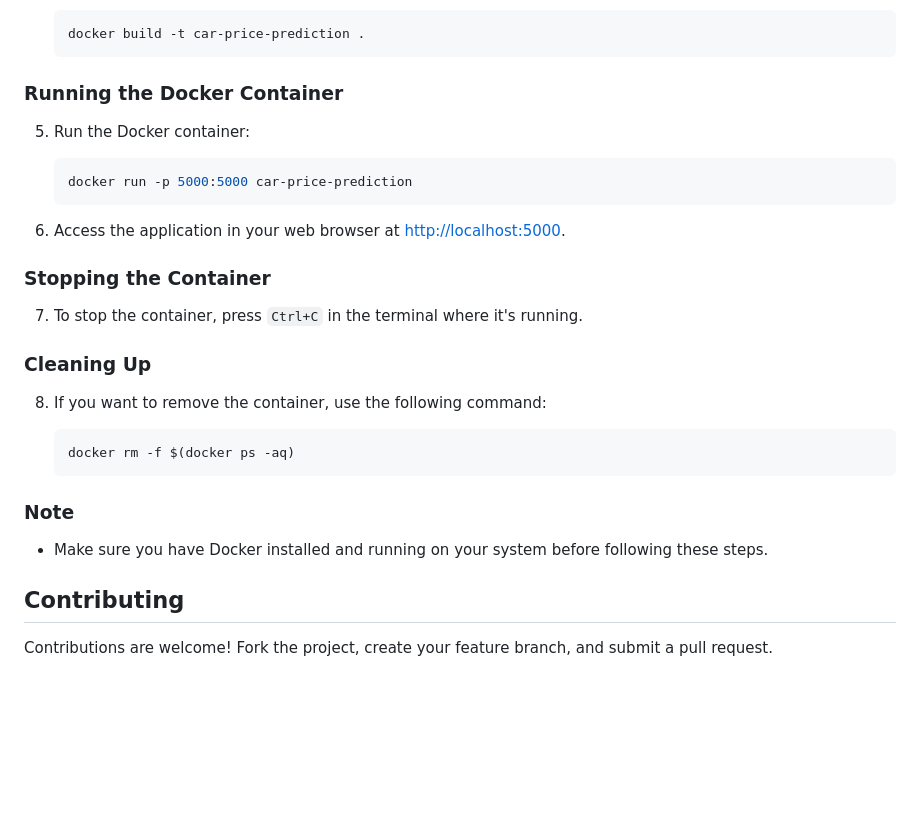
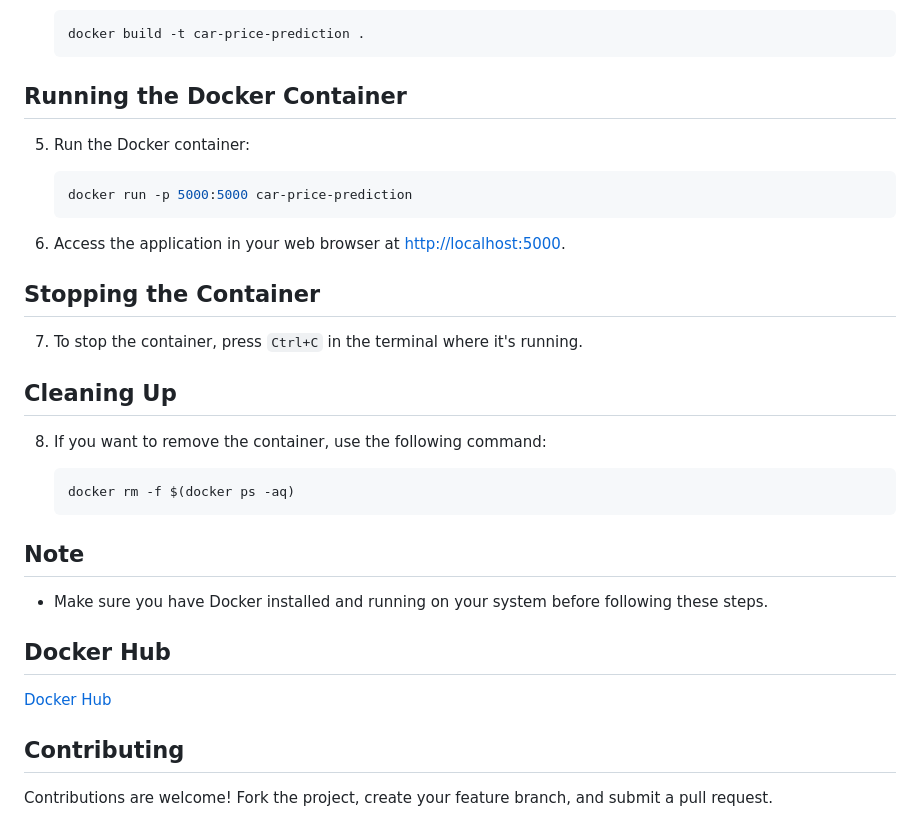
Before and after one commit to MrAkash920/Car-Price-Prediction, a Markdown page: README.md, the part around one of its changes. GitHub-like rendering; blank space fills up the shorter version.

````diff
--- a/README.md
+++ b/README.md
@@ -126,7 +126,7 @@ You can run this application in a Docker container. Here are the steps to contai
    docker build -t car-price-prediction .
    ```
 
-### Running the Docker Container
+## Running the Docker Container
 
 5. Run the Docker container:
 
@@ -136,11 +136,11 @@ You can run this application in a Docker container. Here are the steps to contai
 
 6. Access the application in your web browser at [http://localhost:5000](http://localhost:5000).
 
-### Stopping the Container
+## Stopping the Container
 
 7. To stop the container, press `Ctrl+C` in the terminal where it's running.
 
-### Cleaning Up
+## Cleaning Up
 
 8. If you want to remove the container, use the following command:
 
@@ -148,10 +148,14 @@ You can run this application in a Docker container. Here are the steps to contai
    docker rm -f $(docker ps -aq)
    ```
 
-### Note
+## Note
 
 - Make sure you have Docker installed and running on your system before following these steps.
 
+
+## Docker Hub
+
+[Docker Hub](https://hub.docker.com/repositories/singhakashcu)
 
 
 ## Contributing
````
Also changed, not shown: other parts of README.md (+2 -2 lines).
